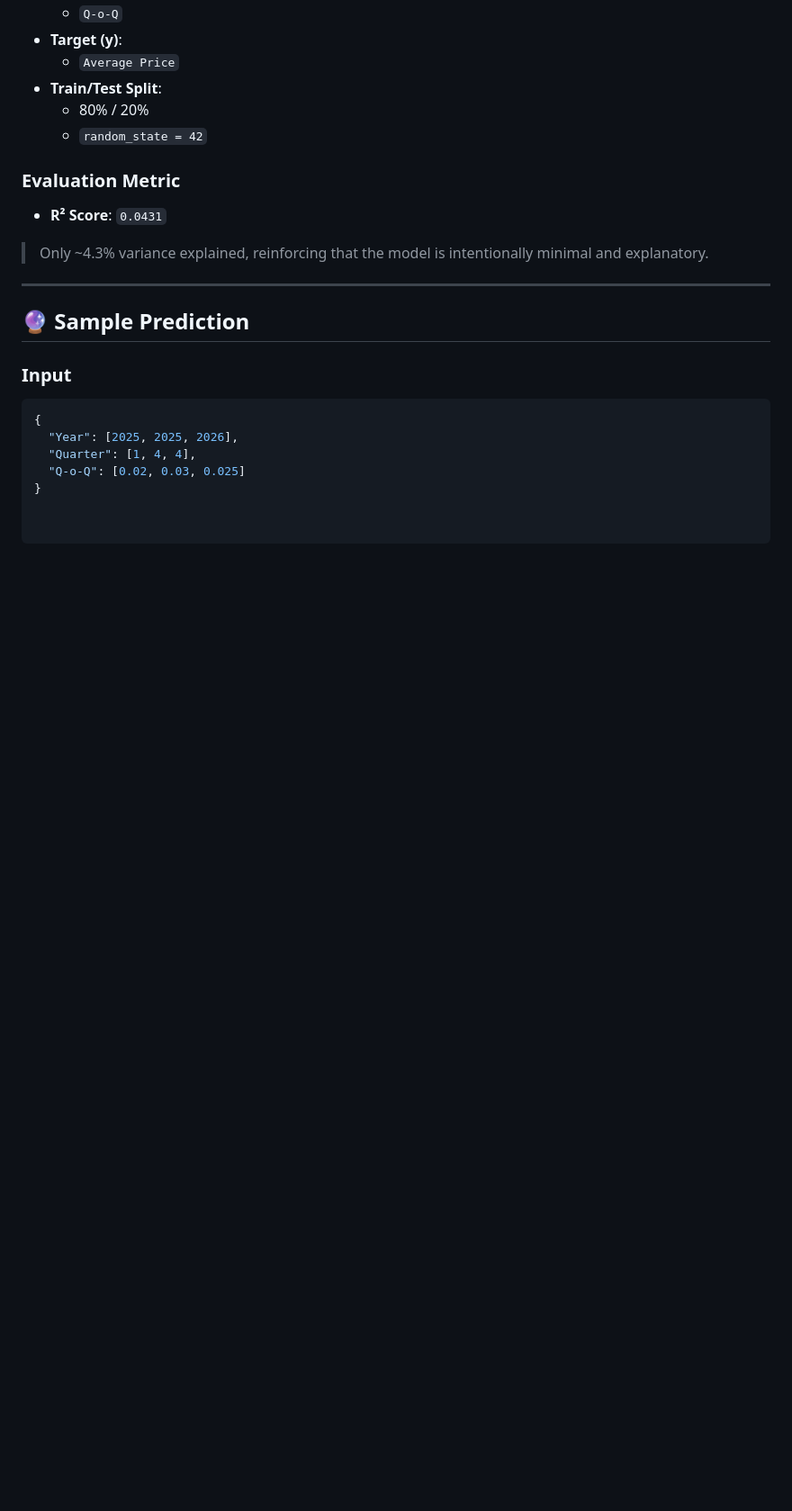
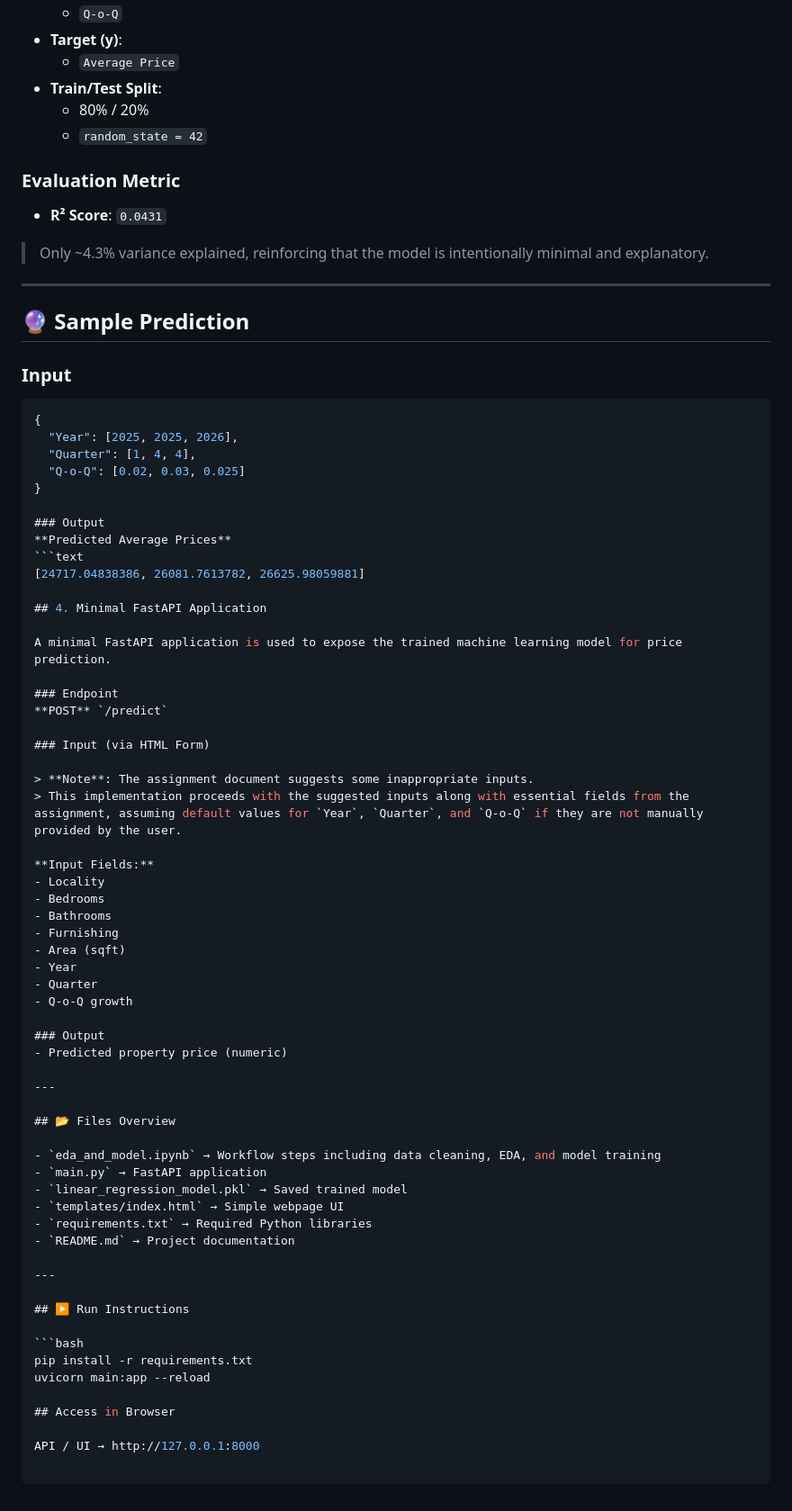
Before and after one commit to ganu121/Mumbai-Property-Price-Prediction-, a Markdown page: README.md, the part around the change. Shown at 90% size. GitHub-like rendering; blank space fills up the shorter version.

Commit message:
Updated README second time

````diff
--- a/README.md
+++ b/README.md
@@ -205,3 +205,56 @@ The goal is **clarity of data understanding and reasoning**, rather than achievi
   "Quarter": [1, 4, 4],
   "Q-o-Q": [0.02, 0.03, 0.025]
 }
+
+### Output
+**Predicted Average Prices**
+```text
+[24717.04838386, 26081.7613782, 26625.98059881]
+
+## 4. Minimal FastAPI Application
+
+A minimal FastAPI application is used to expose the trained machine learning model for price prediction.
+
+### Endpoint
+**POST** `/predict`
+
+### Input (via HTML Form)
+
+> **Note**: The assignment document suggests some inappropriate inputs.
+> This implementation proceeds with the suggested inputs along with essential fields from the assignment, assuming default values for `Year`, `Quarter`, and `Q-o-Q` if they are not manually provided by the user.
+
+**Input Fields:**
+- Locality
+- Bedrooms
+- Bathrooms
+- Furnishing
+- Area (sqft)
+- Year
+- Quarter
+- Q-o-Q growth
+
+### Output
+- Predicted property price (numeric)
+
+---
+
+## 📂 Files Overview
+
+- `eda_and_model.ipynb` → Workflow steps including data cleaning, EDA, and model training
+- `main.py` → FastAPI application
+- `linear_regression_model.pkl` → Saved trained model
+- `templates/index.html` → Simple webpage UI
+- `requirements.txt` → Required Python libraries
+- `README.md` → Project documentation
+
+---
+
+## ▶️ Run Instructions
+
+```bash
+pip install -r requirements.txt
+uvicorn main:app --reload
+
+## Access in Browser
+
+API / UI → http://127.0.0.1:8000
````
